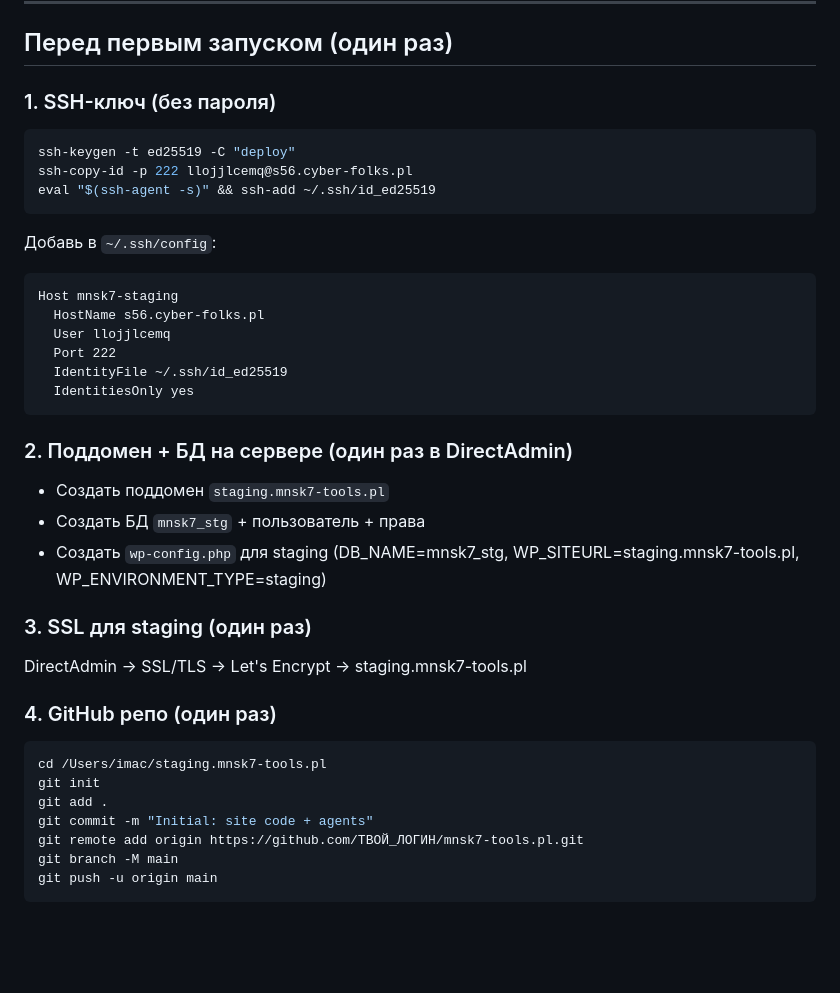
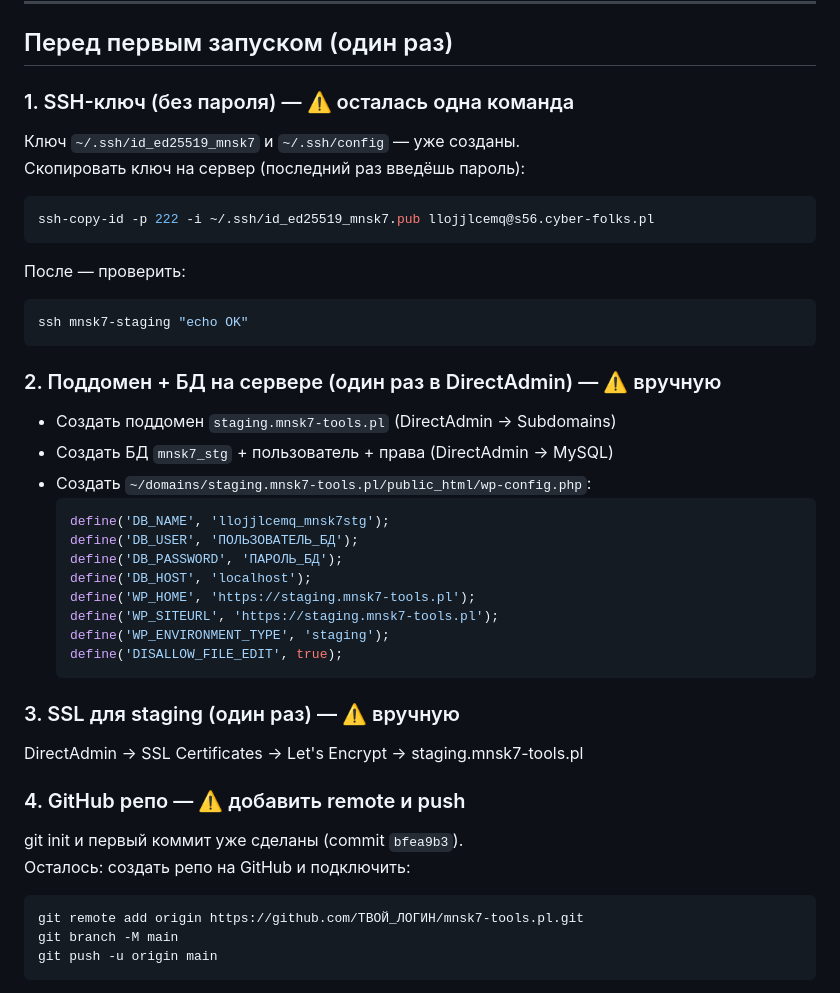
Before and after one commit to mnsk7/mnsk7-tools, a Markdown page: docs/START_HERE.md, the part around the change. GitHub-like rendering; blank space fills up the shorter version.

Commit message:
docs: update START_HERE — pre-launch status
Made-with: Cursor

````diff
--- a/docs/START_HERE.md
+++ b/docs/START_HERE.md
@@ -6,37 +6,39 @@
 
 ## Перед первым запуском (один раз)
 
-### 1. SSH-ключ (без пароля)
+### 1. SSH-ключ (без пароля) — ⚠️ осталась одна команда
+Ключ `~/.ssh/id_ed25519_mnsk7` и `~/.ssh/config` — уже созданы.
+Скопировать ключ на сервер (последний раз введёшь пароль):
 ```bash
-ssh-keygen -t ed25519 -C "deploy"
-ssh-copy-id -p 222 llojjlcemq@s56.cyber-folks.pl
-eval "$(ssh-agent -s)" && ssh-add ~/.ssh/id_ed25519
+ssh-copy-id -p 222 -i ~/.ssh/id_ed25519_mnsk7.pub llojjlcemq@s56.cyber-folks.pl
+```
+После — проверить:
+```bash
+ssh mnsk7-staging "echo OK"
 ```
 
-Добавь в `~/.ssh/config`:
-```
-Host mnsk7-staging
-  HostName s56.cyber-folks.pl
-  User llojjlcemq
-  Port 222
-  IdentityFile ~/.ssh/id_ed25519
-  IdentitiesOnly yes
-```
+### 2. Поддомен + БД на сервере (один раз в DirectAdmin) — ⚠️ вручную
+- Создать поддомен `staging.mnsk7-tools.pl` (DirectAdmin → Subdomains)
+- Создать БД `mnsk7_stg` + пользователь + права (DirectAdmin → MySQL)
+- Создать `~/domains/staging.mnsk7-tools.pl/public_html/wp-config.php`:
+  ```php
+  define('DB_NAME', 'llojjlcemq_mnsk7stg');
+  define('DB_USER', 'ПОЛЬЗОВАТЕЛЬ_БД');
+  define('DB_PASSWORD', 'ПАРОЛЬ_БД');
+  define('DB_HOST', 'localhost');
+  define('WP_HOME', 'https://staging.mnsk7-tools.pl');
+  define('WP_SITEURL', 'https://staging.mnsk7-tools.pl');
+  define('WP_ENVIRONMENT_TYPE', 'staging');
+  define('DISALLOW_FILE_EDIT', true);
+  ```
 
-### 2. Поддомен + БД на сервере (один раз в DirectAdmin)
-- Создать поддомен `staging.mnsk7-tools.pl`
-- Создать БД `mnsk7_stg` + пользователь + права
-- Создать `wp-config.php` для staging (DB_NAME=mnsk7_stg, WP_SITEURL=staging.mnsk7-tools.pl, WP_ENVIRONMENT_TYPE=staging)
+### 3. SSL для staging (один раз) — ⚠️ вручную
+DirectAdmin → SSL Certificates → Let's Encrypt → staging.mnsk7-tools.pl
 
-### 3. SSL для staging (один раз)
-DirectAdmin → SSL/TLS → Let's Encrypt → staging.mnsk7-tools.pl
-
-### 4. GitHub репо (один раз)
+### 4. GitHub репо — ⚠️ добавить remote и push
+git init и первый коммит уже сделаны (commit `bfea9b3`).
+Осталось: создать репо на GitHub и подключить:
 ```bash
-cd /Users/imac/staging.mnsk7-tools.pl
-git init
-git add .
-git commit -m "Initial: site code + agents"
 git remote add origin https://github.com/ТВОЙ_ЛОГИН/mnsk7-tools.pl.git
 git branch -M main
 git push -u origin main
````
